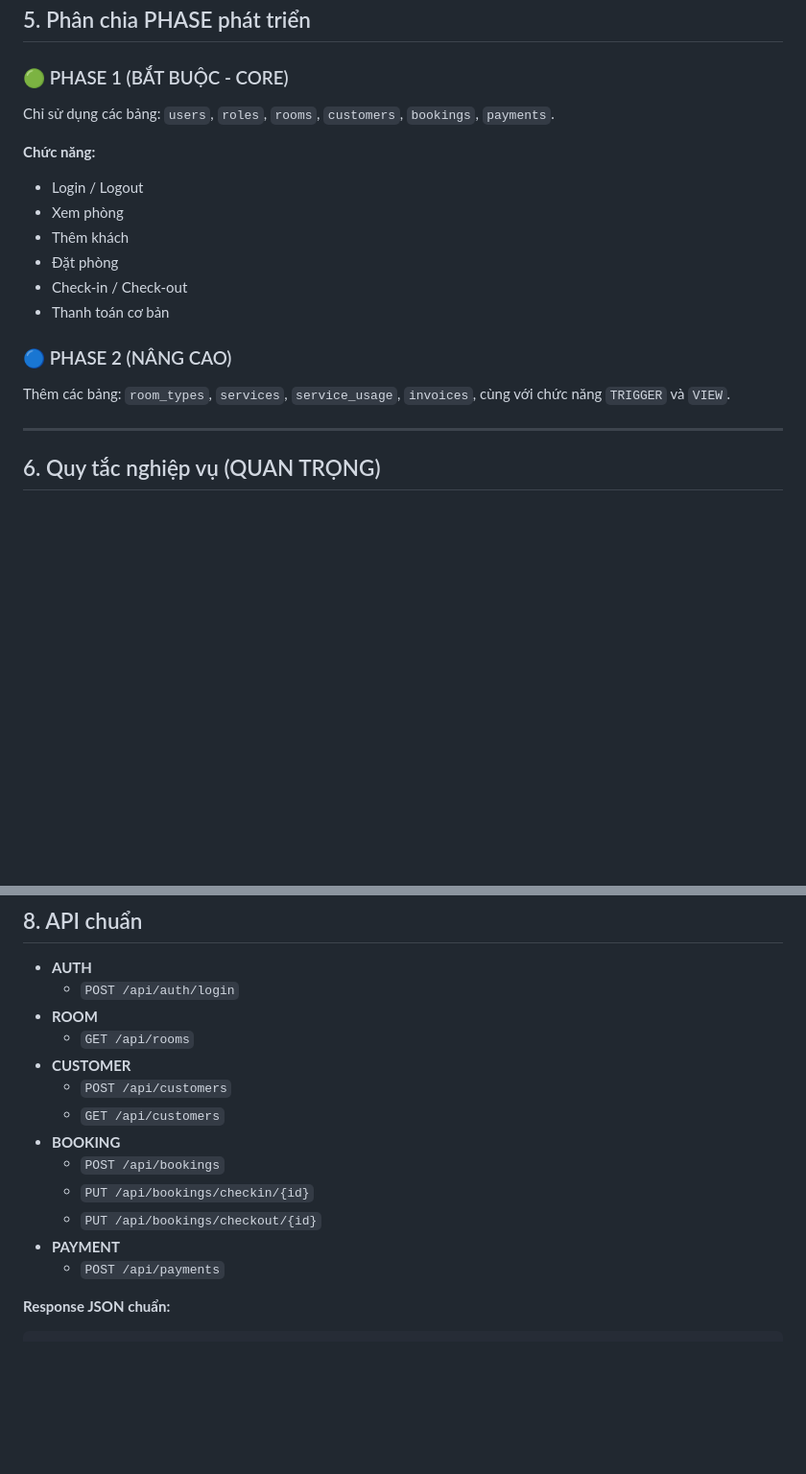
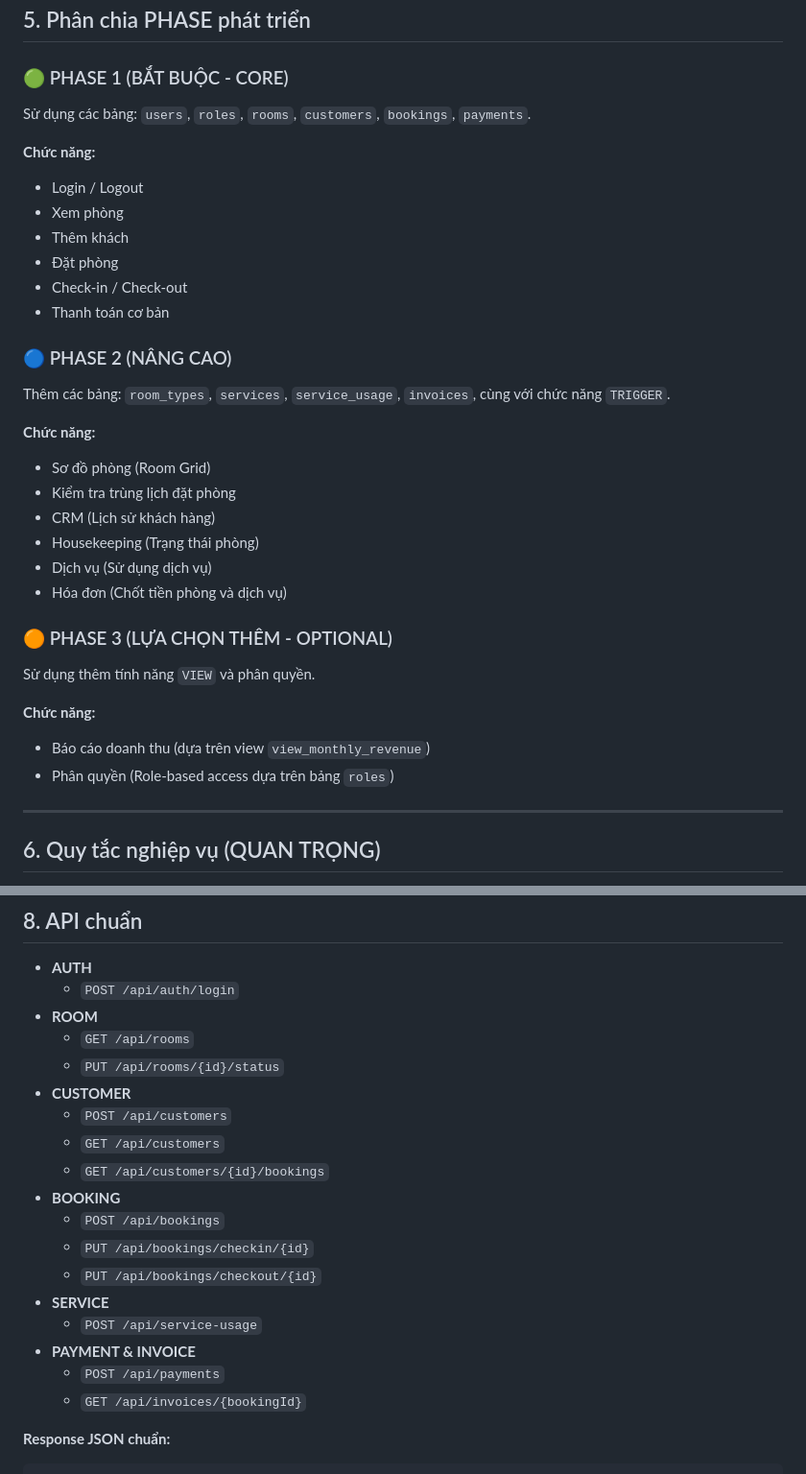
Before and after one commit to TL2505/QL_KhachSan, a Markdown page: docs/project-context.md, 2 parts joined by grey strips. Shown at 96% size. Drawn GitHub-style; blank space fills up the shorter version.

Commit message:
update: chỉnh sửa project-context.md

````diff
--- a/docs/project-context.md
+++ b/docs/project-context.md
@@ -66,7 +66,7 @@ Hệ thống sử dụng database gồm các bảng chính:
 ## 5. Phân chia PHASE phát triển
 
 ### 🟢 PHASE 1 (BẮT BUỘC - CORE)
-Chỉ sử dụng các bảng: `users`, `roles`, `rooms`, `customers`, `bookings`, `payments`.
+Sử dụng các bảng: `users`, `roles`, `rooms`, `customers`, `bookings`, `payments`.
 
 **Chức năng:**
 - Login / Logout
@@ -77,7 +77,22 @@ Chỉ sử dụng các bảng: `users`, `roles`, `rooms`, `customers`, `bookings
 - Thanh toán cơ bản
 
 ### 🔵 PHASE 2 (NÂNG CAO)
-Thêm các bảng: `room_types`, `services`, `service_usage`, `invoices`, cùng với chức năng `TRIGGER` và `VIEW`.
+Thêm các bảng: `room_types`, `services`, `service_usage`, `invoices`, cùng với chức năng `TRIGGER`.
+
+**Chức năng:**
+- Sơ đồ phòng (Room Grid)
+- Kiểm tra trùng lịch đặt phòng
+- CRM (Lịch sử khách hàng)
+- Housekeeping (Trạng thái phòng)
+- Dịch vụ (Sử dụng dịch vụ)
+- Hóa đơn (Chốt tiền phòng và dịch vụ)
+
+### 🟠 PHASE 3 (LỰA CHỌN THÊM - OPTIONAL)
+Sử dụng thêm tính năng `VIEW` và phân quyền.
+
+**Chức năng:**
+- Báo cáo doanh thu (dựa trên view `view_monthly_revenue`)
+- Phân quyền (Role-based access dựa trên bảng `roles`)
 
 ---
 
@@ -111,15 +126,20 @@ Thêm các bảng: `room_types`, `services`, `service_usage`, `invoices`, cùng
   - `POST /api/auth/login`
 - **ROOM**
   - `GET /api/rooms`
+  - `PUT /api/rooms/{id}/status`
 - **CUSTOMER**
   - `POST /api/customers`
   - `GET /api/customers`
+  - `GET /api/customers/{id}/bookings`
 - **BOOKING**
   - `POST /api/bookings`
   - `PUT /api/bookings/checkin/{id}`
   - `PUT /api/bookings/checkout/{id}`
-- **PAYMENT**
+- **SERVICE**
+  - `POST /api/service-usage`
+- **PAYMENT & INVOICE**
   - `POST /api/payments`
+  - `GET /api/invoices/{bookingId}`
 
 **Response JSON chuẩn:**
 ```json
````
